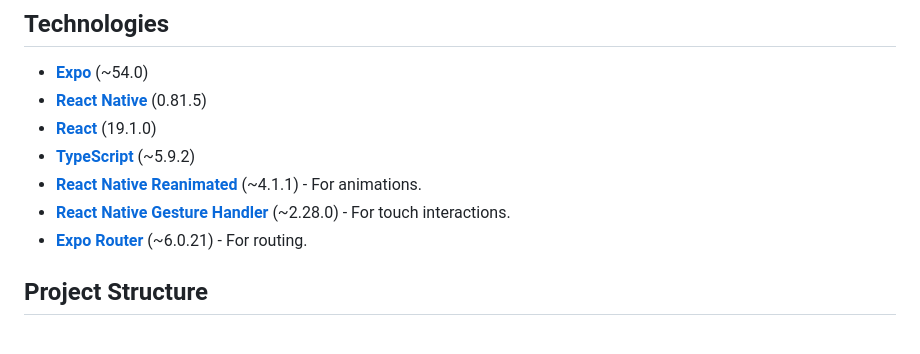
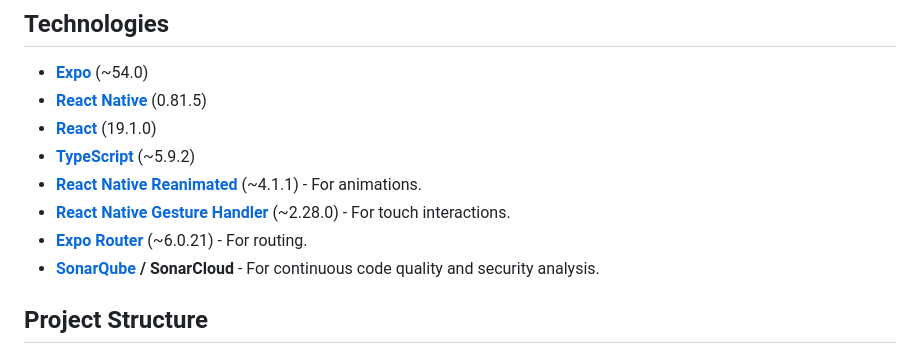
Before and after one commit to ThomsMTZ/LedScroller2025, a Markdown page: README.md, the part around the change. GitHub-like rendering.

Commit message:
docs: add SonarQube to technologies list

```diff
--- a/README.md
+++ b/README.md
@@ -90,6 +90,7 @@ The app displays scrolling text in a neon LED style with a grid overlay. Users c
 - **[React Native Gesture Handler](https://docs.swmansion.com/react-native-gesture-handler/)** (~2.28.0) - For touch
   interactions.
 - **[Expo Router](https://expo.github.io/router/)** (~6.0.21) - For routing.
+- **[SonarQube](https://www.sonarsource.com/products/sonarqube/) / SonarCloud** - For continuous code quality and security analysis.
 
 ## Project Structure
 
```
